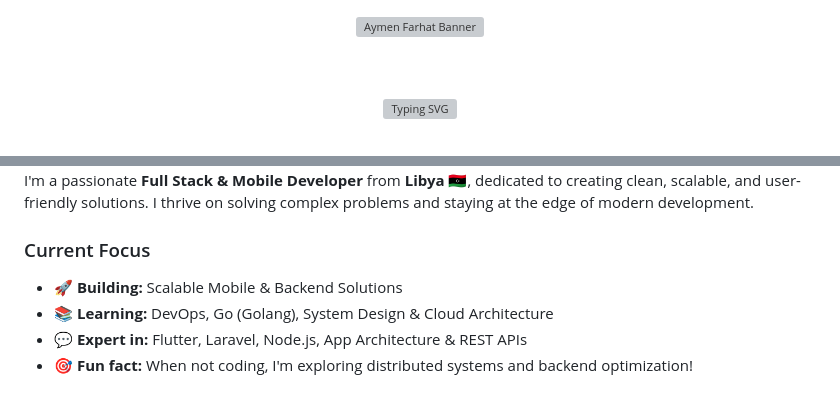
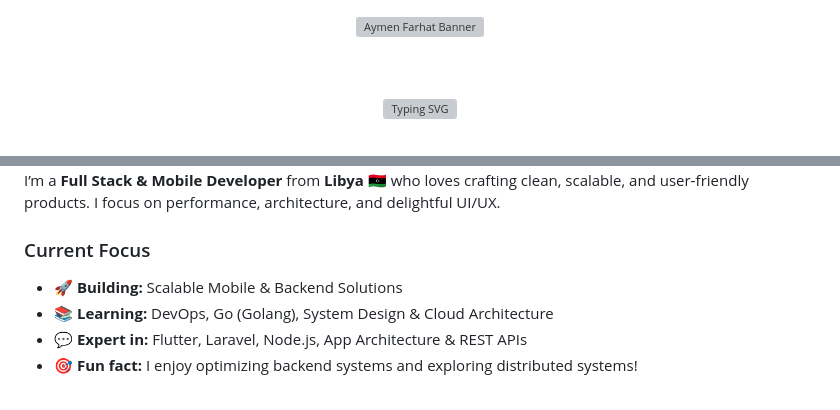
Before and after one commit to aymen-fh/aymen-fh, a Markdown page: README.md, 2 parts joined by grey strips. Rendered like a GitHub page; grey boxes are pictures that could not be loaded.

Commit message:
Revamp README with full redesign and added animations

```diff
--- a/README.md
+++ b/README.md
@@ -2,7 +2,7 @@
   <!-- Animated Header Banner -->
   <img
     width="100%"
-    src="https://capsule-render.vercel.app/api?type=waving&height=200&color=0:0f172a,50:2563eb,100:7c3aed&text=Aymen%20Farhat&fontColor=ffffff&fontSize=52&animation=twinkling&desc=Full%20Stack%20%26%20Mobile%20Developer&descAlignY=70&descSize=18"
+    src="https://capsule-render.vercel.app/api?type=waving&height=200&color=0:0f172a,50:2563eb,100:7c3aed&text=Aymen%20Farhat&fontColor=ffffff&fontSize=50&animation=twinkling&desc=Full%20Stack%20%26%20Mobile%20Developer&descAlign=50&descAlignY=70"
     alt="Aymen Farhat Banner"
   />
 
@@ -10,7 +10,7 @@
 
   <!-- Typing Animation -->
   <img
-    src="https://readme-typing-svg.demolab.com?font=Poppins&weight=700&size=24&pause=900&color=7C3AED&center=true&vCenter=true&width=820&lines=Building+Modern+Mobile+%26+Backend+Solutions;Full+Stack+%26+Mobile+Developer;Flutter+%7C+Laravel+%7C+Node.js+%7C+Go;Clean+Architecture+%7C+Scalable+Systems"
+    src="https://readme-typing-svg.demolab.com?font=Poppins&weight=700&size=24&pause=900&color=7C3AED&center=true&vCenter=true&width=720&lines=Building+Modern+Mobile+%26+Web+Apps;Flutter+%7C+Laravel+%7C+Node.js;Clean+Architecture+%7C+Scalable+Backends;Always+Learning+New+Tech"
     alt="Typing SVG"
   />
 
@@ -57,11 +35,11 @@
 
-I'm a passionate **Full Stack & Mobile Developer** from **Libya 🇱🇾**, dedicated to creating clean, scalable, and user-friendly solutions. I thrive on solving complex problems and staying at the edge of modern development.
+I’m a **Full Stack & Mobile Developer** from **Libya 🇱🇾** who loves crafting clean, scalable, and user‑friendly products. I focus on performance, architecture, and delightful UI/UX.
 
 ### Current Focus
 - 🚀 **Building:** Scalable Mobile & Backend Solutions
 - 📚 **Learning:** DevOps, Go (Golang), System Design & Cloud Architecture
 - 💬 **Expert in:** Flutter, Laravel, Node.js, App Architecture & REST APIs
-- 🎯 **Fun fact:** When not coding, I'm exploring distributed systems and backend optimization!
+- 🎯 **Fun fact:** I enjoy optimizing backend systems and exploring distributed systems!
 
 <br clear="both">
 
```
Also changed, not shown: other parts of README.md (+44 -68 lines).
